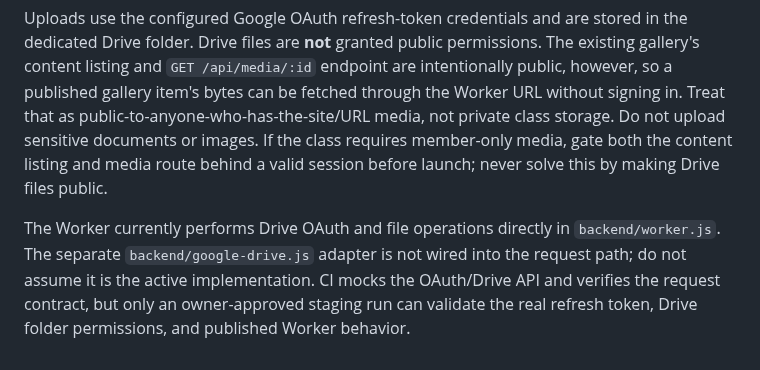
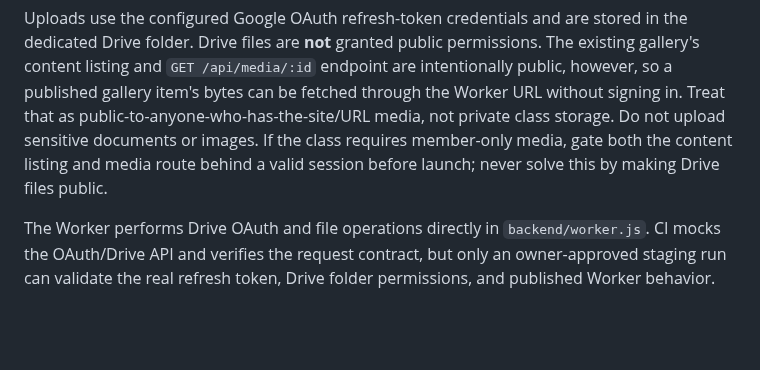
Before and after one commit to classxiic2627/classxiic2627.github.io, a Markdown page: backend/README.md, the part around the change. Rendered like a GitHub page; blank space fills up the shorter version.

Commit message:
Clarify active Google Drive implementation

```diff
--- a/backend/README.md
+++ b/backend/README.md
@@ -149,4 +149,4 @@ Use a password manager and do not reuse a school, email, GitHub, or other accoun
 
 Uploads use the configured Google OAuth refresh-token credentials and are stored in the dedicated Drive folder. Drive files are **not** granted public permissions. The existing gallery's content listing and `GET /api/media/:id` endpoint are intentionally public, however, so a published gallery item's bytes can be fetched through the Worker URL without signing in. Treat that as public-to-anyone-who-has-the-site/URL media, not private class storage. Do not upload sensitive documents or images. If the class requires member-only media, gate both the content listing and media route behind a valid session before launch; never solve this by making Drive files public.
 
-The Worker currently performs Drive OAuth and file operations directly in `backend/worker.js`. The separate `backend/google-drive.js` adapter is not wired into the request path; do not assume it is the active implementation. CI mocks the OAuth/Drive API and verifies the request contract, but only an owner-approved staging run can validate the real refresh token, Drive folder permissions, and published Worker behavior.
+The Worker performs Drive OAuth and file operations directly in `backend/worker.js`. CI mocks the OAuth/Drive API and verifies the request contract, but only an owner-approved staging run can validate the real refresh token, Drive folder permissions, and published Worker behavior.
```
